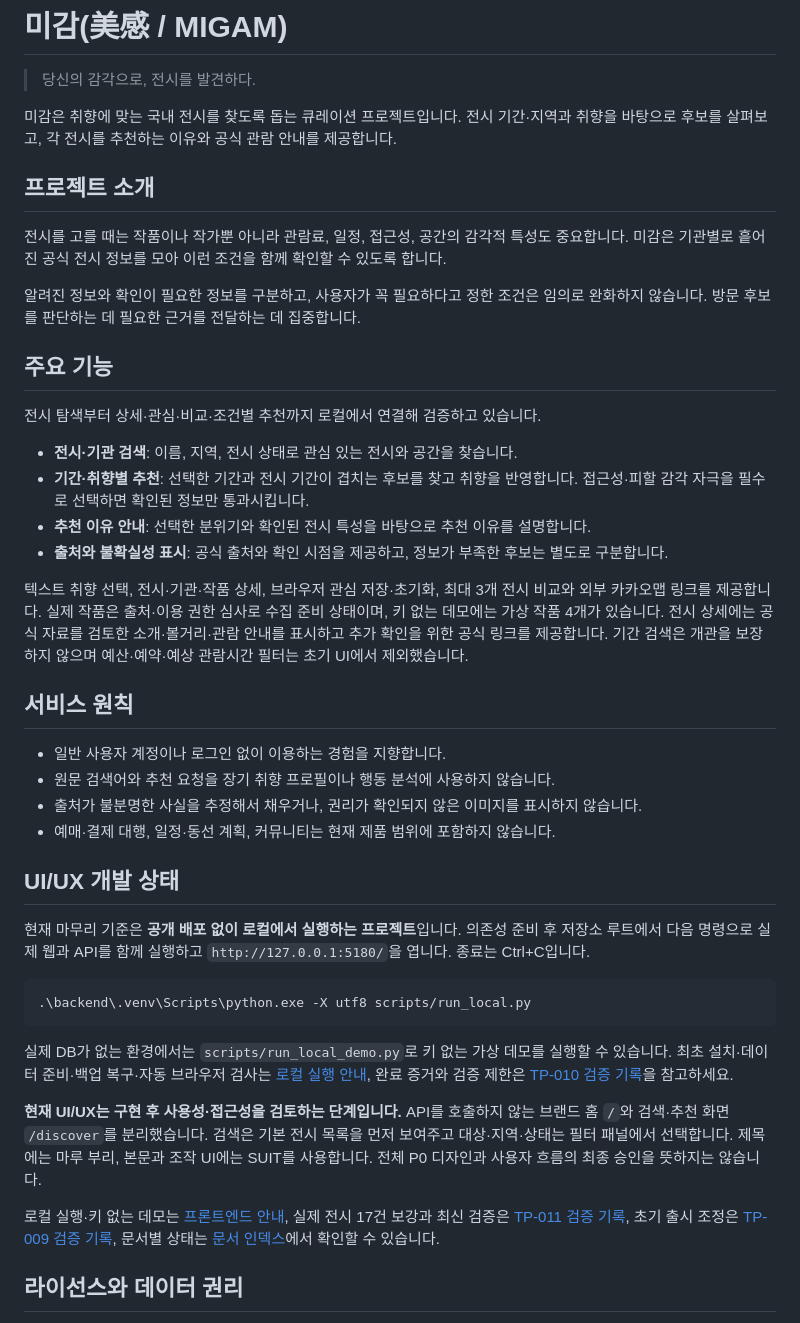
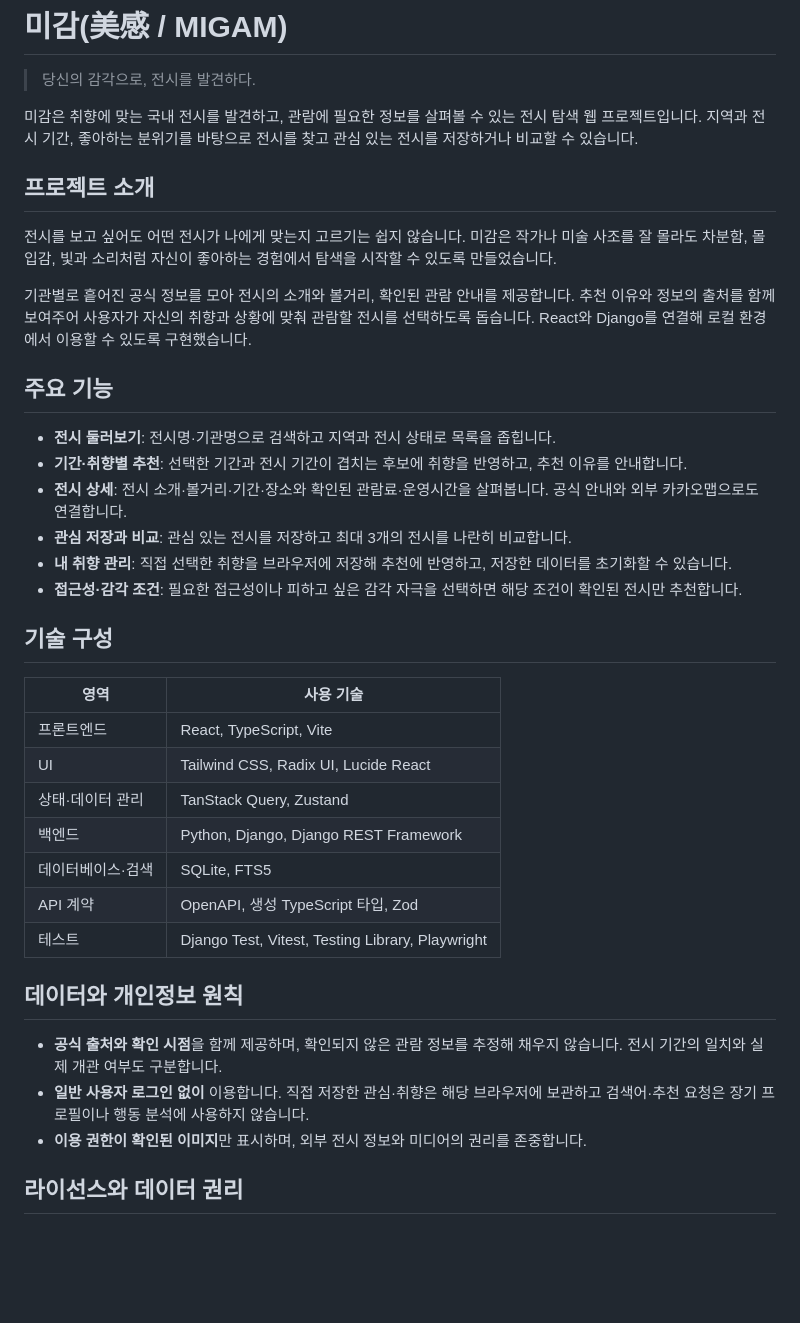
Before and after one commit to minhyeok328/MIGAM, a Markdown page: README.md, the part around the change. Drawn GitHub-style; blank space fills up the shorter version.

Commit message:
docs(readme): focus on project introduction

````diff
--- a/README.md
+++ b/README.md
@@ -2,45 +2,40 @@
 
 > 당신의 감각으로, 전시를 발견하다.
 
-미감은 취향에 맞는 국내 전시를 찾도록 돕는 큐레이션 프로젝트입니다. 전시 기간·지역과 취향을 바탕으로 후보를 살펴보고, 각 전시를 추천하는 이유와 공식 관람 안내를 제공합니다.
+미감은 취향에 맞는 국내 전시를 발견하고, 관람에 필요한 정보를 살펴볼 수 있는 전시 탐색 웹 프로젝트입니다. 지역과 전시 기간, 좋아하는 분위기를 바탕으로 전시를 찾고 관심 있는 전시를 저장하거나 비교할 수 있습니다.
 
 ## 프로젝트 소개
 
-전시를 고를 때는 작품이나 작가뿐 아니라 관람료, 일정, 접근성, 공간의 감각적 특성도 중요합니다. 미감은 기관별로 흩어진 공식 전시 정보를 모아 이런 조건을 함께 확인할 수 있도록 합니다.
+전시를 보고 싶어도 어떤 전시가 나에게 맞는지 고르기는 쉽지 않습니다. 미감은 작가나 미술 사조를 잘 몰라도 차분함, 몰입감, 빛과 소리처럼 자신이 좋아하는 경험에서 탐색을 시작할 수 있도록 만들었습니다.
 
-알려진 정보와 확인이 필요한 정보를 구분하고, 사용자가 꼭 필요하다고 정한 조건은 임의로 완화하지 않습니다. 방문 후보를 판단하는 데 필요한 근거를 전달하는 데 집중합니다.
+기관별로 흩어진 공식 정보를 모아 전시의 소개와 볼거리, 확인된 관람 안내를 제공합니다. 추천 이유와 정보의 출처를 함께 보여주어 사용자가 자신의 취향과 상황에 맞춰 관람할 전시를 선택하도록 돕습니다. React와 Django를 연결해 로컬 환경에서 이용할 수 있도록 구현했습니다.
 
 ## 주요 기능
 
-전시 탐색부터 상세·관심·비교·조건별 추천까지 로컬에서 연결해 검증하고 있습니다.
+- **전시 둘러보기**: 전시명·기관명으로 검색하고 지역과 전시 상태로 목록을 좁힙니다.
+- **기간·취향별 추천**: 선택한 기간과 전시 기간이 겹치는 후보에 취향을 반영하고, 추천 이유를 안내합니다.
+- **전시 상세**: 전시 소개·볼거리·기간·장소와 확인된 관람료·운영시간을 살펴봅니다. 공식 안내와 외부 카카오맵으로도 연결합니다.
+- **관심 저장과 비교**: 관심 있는 전시를 저장하고 최대 3개의 전시를 나란히 비교합니다.
+- **내 취향 관리**: 직접 선택한 취향을 브라우저에 저장해 추천에 반영하고, 저장한 데이터를 초기화할 수 있습니다.
+- **접근성·감각 조건**: 필요한 접근성이나 피하고 싶은 감각 자극을 선택하면 해당 조건이 확인된 전시만 추천합니다.
 
-- **전시·기관 검색**: 이름, 지역, 전시 상태로 관심 있는 전시와 공간을 찾습니다.
-- **기간·취향별 추천**: 선택한 기간과 전시 기간이 겹치는 후보를 찾고 취향을 반영합니다. 접근성·피할 감각 자극을 필수로 선택하면 확인된 정보만 통과시킵니다.
-- **추천 이유 안내**: 선택한 분위기와 확인된 전시 특성을 바탕으로 추천 이유를 설명합니다.
-- **출처와 불확실성 표시**: 공식 출처와 확인 시점을 제공하고, 정보가 부족한 후보는 별도로 구분합니다.
+## 기술 구성
 
-텍스트 취향 선택, 전시·기관·작품 상세, 브라우저 관심 저장·초기화, 최대 3개 전시 비교와 외부 카카오맵 링크를 제공합니다. 실제 작품은 출처·이용 권한 심사로 수집 준비 상태이며, 키 없는 데모에는 가상 작품 4개가 있습니다. 전시 상세에는 공식 자료를 검토한 소개·볼거리·관람 안내를 표시하고 추가 확인을 위한 공식 링크를 제공합니다. 기간 검색은 개관을 보장하지 않으며 예산·예약·예상 관람시간 필터는 초기 UI에서 제외했습니다.
+| 영역 | 사용 기술 |
+| --- | --- |
+| 프론트엔드 | React, TypeScript, Vite |
+| UI | Tailwind CSS, Radix UI, Lucide React |
+| 상태·데이터 관리 | TanStack Query, Zustand |
+| 백엔드 | Python, Django, Django REST Framework |
+| 데이터베이스·검색 | SQLite, FTS5 |
+| API 계약 | OpenAPI, 생성 TypeScript 타입, Zod |
+| 테스트 | Django Test, Vitest, Testing Library, Playwright |
 
-## 서비스 원칙
+## 데이터와 개인정보 원칙
 
-- 일반 사용자 계정이나 로그인 없이 이용하는 경험을 지향합니다.
-- 원문 검색어와 추천 요청을 장기 취향 프로필이나 행동 분석에 사용하지 않습니다.
-- 출처가 불분명한 사실을 추정해서 채우거나, 권리가 확인되지 않은 이미지를 표시하지 않습니다.
-- 예매·결제 대행, 일정·동선 계획, 커뮤니티는 현재 제품 범위에 포함하지 않습니다.
-
-## UI/UX 개발 상태
-
-현재 마무리 기준은 **공개 배포 없이 로컬에서 실행하는 프로젝트**입니다. 의존성 준비 후 저장소 루트에서 다음 명령으로 실제 웹과 API를 함께 실행하고 `http://127.0.0.1:5180/`을 엽니다. 종료는 Ctrl+C입니다.
-
-```powershell
-.\backend\.venv\Scripts\python.exe -X utf8 scripts/run_local.py
-```
-
-실제 DB가 없는 환경에서는 `scripts/run_local_demo.py`로 키 없는 가상 데모를 실행할 수 있습니다. 최초 설치·데이터 준비·백업 복구·자동 브라우저 검사는 [로컬 실행 안내](docs/05-engineering/local-delivery.md), 완료 증거와 검증 제한은 [TP-010 검증 기록](docs/06-quality/tp-010-verification.md)을 참고하세요.
-
-**현재 UI/UX는 구현 후 사용성·접근성을 검토하는 단계입니다.** API를 호출하지 않는 브랜드 홈 `/`와 검색·추천 화면 `/discover`를 분리했습니다. 검색은 기본 전시 목록을 먼저 보여주고 대상·지역·상태는 필터 패널에서 선택합니다. 제목에는 마루 부리, 본문과 조작 UI에는 SUIT를 사용합니다. 전체 P0 디자인과 사용자 흐름의 최종 승인을 뜻하지는 않습니다.
-
-로컬 실행·키 없는 데모는 [프론트엔드 안내](frontend/README.md), 실제 전시 17건 보강과 최신 검증은 [TP-011 검증 기록](docs/06-quality/tp-011-verification.md), 초기 출시 조정은 [TP-009 검증 기록](docs/06-quality/tp-009-verification.md), 문서별 상태는 [문서 인덱스](docs/00-index.md)에서 확인할 수 있습니다.
+- **공식 출처와 확인 시점**을 함께 제공하며, 확인되지 않은 관람 정보를 추정해 채우지 않습니다. 전시 기간의 일치와 실제 개관 여부도 구분합니다.
+- **일반 사용자 로그인 없이** 이용합니다. 직접 저장한 관심·취향은 해당 브라우저에 보관하고 검색어·추천 요청은 장기 프로필이나 행동 분석에 사용하지 않습니다.
+- **이용 권한이 확인된 이미지**만 표시하며, 외부 전시 정보와 미디어의 권리를 존중합니다.
 
 ## 라이선스와 데이터 권리
 
````
